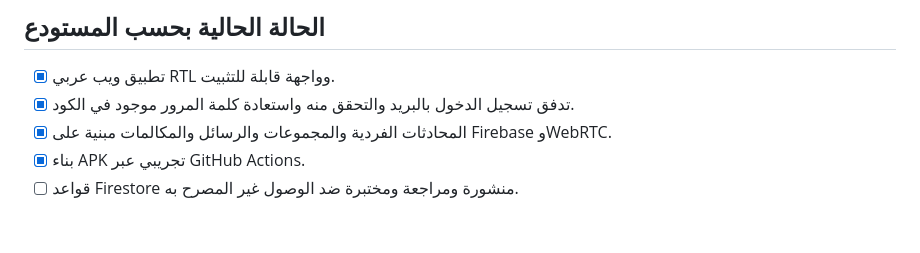
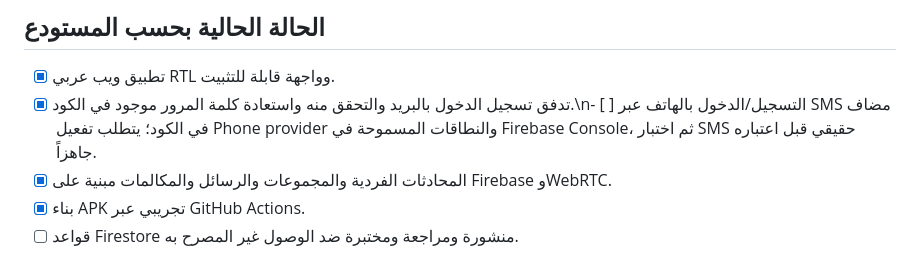
Before and after one commit to hassan2026go/Kalimat-Messenger.app, a Markdown page: docs/RELEASE_READINESS_AR.md, the part around the change. Rendered like a GitHub page; blank space fills up the shorter version.

Commit message:
docs: track phone auth Firebase setup requirement

```diff
--- a/docs/RELEASE_READINESS_AR.md
+++ b/docs/RELEASE_READINESS_AR.md
@@ -5,7 +5,7 @@
 ## الحالة الحالية بحسب المستودع
 
 - [x] تطبيق ويب عربي RTL وواجهة قابلة للتثبيت.
-- [x] تدفق تسجيل الدخول بالبريد والتحقق منه واستعادة كلمة المرور موجود في الكود.
+- [x] تدفق تسجيل الدخول بالبريد والتحقق منه واستعادة كلمة المرور موجود في الكود.\n- [ ] التسجيل/الدخول بالهاتف عبر SMS مضاف في الكود؛ يتطلب تفعيل Phone provider والنطاقات المسموحة في Firebase Console، ثم اختبار SMS حقيقي قبل اعتباره جاهزاً.
 - [x] المحادثات الفردية والمجموعات والرسائل والمكالمات مبنية على Firebase وWebRTC.
 - [x] بناء APK تجريبي عبر GitHub Actions.
 - [ ] قواعد Firestore منشورة ومراجعة ومختبرة ضد الوصول غير المصرح به.
```
